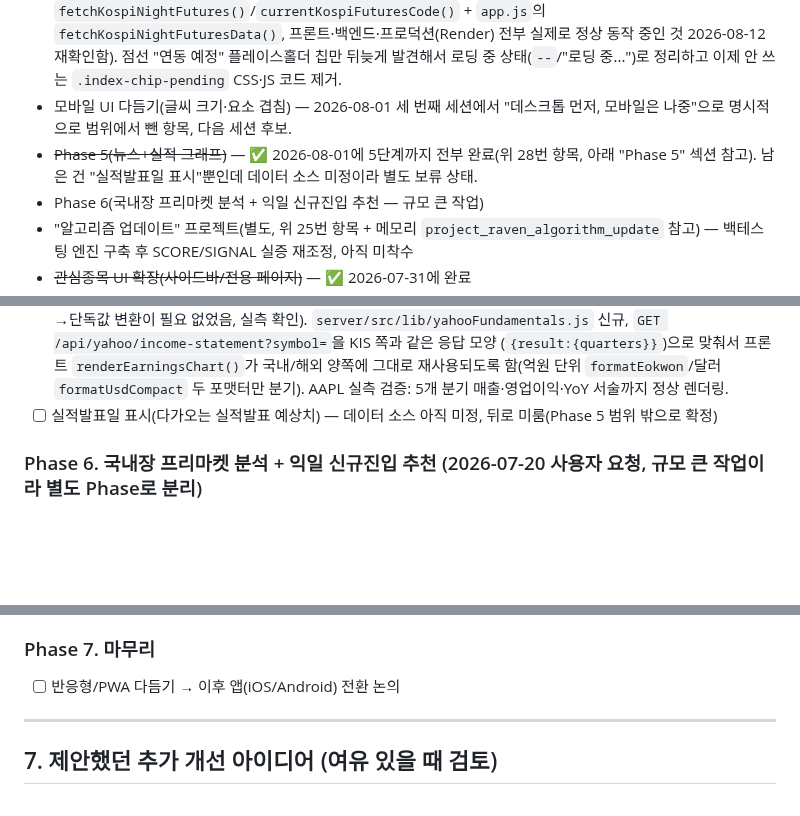
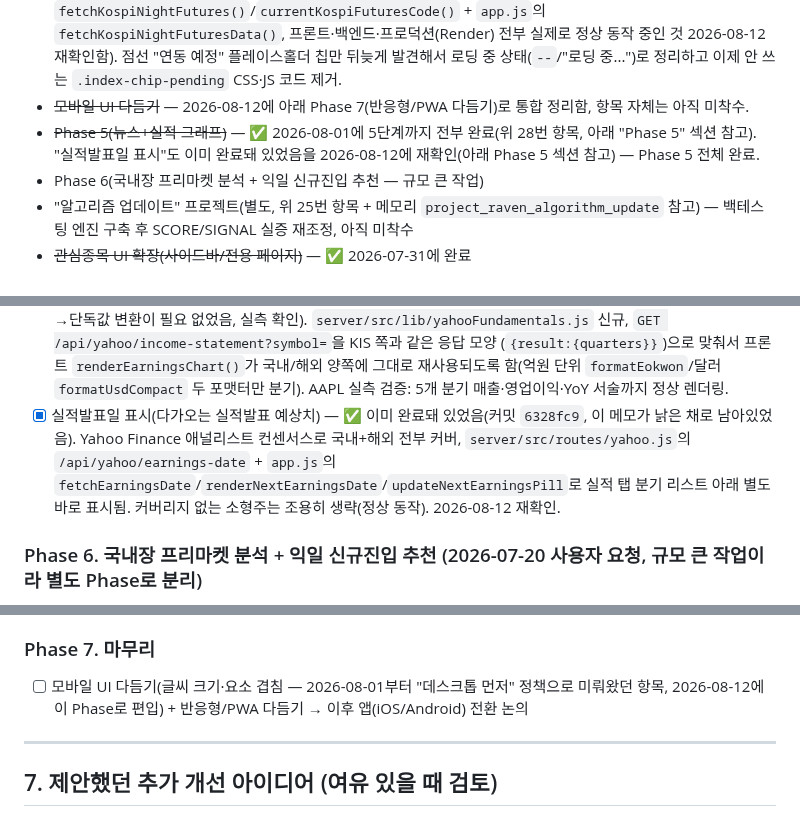
Before and after one commit to JOYONGGWEON/RAVEN, a Markdown page: CLAUDE.md, 3 parts joined by grey strips. Rendered like a GitHub page; blank space fills up the shorter version.

Commit message:
로드맵 정리 — 실적발표일 이미 완료 확인, 모바일UI를 Phase7로 통합
- 실적발표일 표시가 이미 커밋 6328fc9에서 완료돼 있었음을 재확인(낡은
  "데이터 소스 미정" 메모 정정) — Phase 5 전체 완료로 갱신
- 모바일 UI 다듬기 항목을 별도 트래킹에서 Phase 7(반응형/PWA)로 통합
- 뉴스 기사 본문 요약을 AI 분석 프롬프트에 추가하는 항목은 별도 진행 안 함
  — AI 분석 알고리즘 자체를 다음에 손볼 예정이라 그때 같이 다루기로 함

Co-Authored-By: Claude Sonnet 5 <noreply@anthropic.com>

```diff
--- a/CLAUDE.md
+++ b/CLAUDE.md
@@ -244,8 +244,8 @@
 16. **다음 단계 우선순위 (2026-08-01 갱신)**
    - ~~DB 마이그레이션(관심종목 group_name)~~ — ✅ 2026-08-01에 사용자가 Supabase에서 직접 실행 완료.
    - ~~코스피 야간선물 연동~~ — ✅ 이전 세션에 이미 완료돼 있었음(비공식 `kred.dev` 대신 KIS 공식 국내지수선물시세 API로, 위 29·30번 항목의 "미결정" 메모는 낡은 기록 — 커밋 `04dc060`, `server/src/lib/kisMarket.js`의 `fetchKospiNightFutures()`/`currentKospiFuturesCode()` + `app.js`의 `fetchKospiNightFuturesData()`, 프론트·백엔드·프로덕션(Render) 전부 실제로 정상 동작 중인 것 2026-08-12 재확인함). 점선 "연동 예정" 플레이스홀더 칩만 뒤늦게 발견해서 로딩 중 상태(`--`/"로딩 중...")로 정리하고 이제 안 쓰는 `.index-chip-pending` CSS·JS 코드 제거.
-   - 모바일 UI 다듬기(글씨 크기·요소 겹침) — 2026-08-01 세 번째 세션에서 "데스크톱 먼저, 모바일은 나중"으로 명시적으로 범위에서 뺀 항목, 다음 세션 후보.
-   - ~~Phase 5(뉴스+실적 그래프)~~ — ✅ 2026-08-01에 5단계까지 전부 완료(위 28번 항목, 아래 "Phase 5" 섹션 참고). 남은 건 "실적발표일 표시"뿐인데 데이터 소스 미정이라 별도 보류 상태.
+   - ~~모바일 UI 다듬기~~ — 2026-08-12에 아래 Phase 7(반응형/PWA 다듬기)로 통합 정리함, 항목 자체는 아직 미착수.
+   - ~~Phase 5(뉴스+실적 그래프)~~ — ✅ 2026-08-01에 5단계까지 전부 완료(위 28번 항목, 아래 "Phase 5" 섹션 참고). "실적발표일 표시"도 이미 완료돼 있었음을 2026-08-12에 재확인(아래 Phase 5 섹션 참고) — Phase 5 전체 완료.
    - Phase 6(국내장 프리마켓 분석 + 익일 신규진입 추천 — 규모 큰 작업)
    - "알고리즘 업데이트" 프로젝트(별도, 위 25번 항목 + 메모리 `project_raven_algorithm_update` 참고) — 백테스팅 엔진 구축 후 SCORE/SIGNAL 실증 재조정, 아직 미착수
    - ~~관심종목 UI 확장(사이드바/전용 페이지)~~ — ✅ 2026-07-31에 완료
@@ -415,7 +415,7 @@
       (`{result:{quarters}}`)으로 맞춰서 프론트 `renderEarningsChart()`가 국내/해외 양쪽에
       그대로 재사용되도록 함(억원 단위 `formatEokwon`/달러 `formatUsdCompact` 두 포맷터만
       분기). AAPL 실측 검증: 5개 분기 매출·영업이익·YoY 서술까지 정상 렌더링.
-- [ ] 실적발표일 표시(다가오는 실적발표 예상치) — 데이터 소스 아직 미정, 뒤로 미룸(Phase 5 범위 밖으로 확정)
+- [x] 실적발표일 표시(다가오는 실적발표 예상치) — ✅ 이미 완료돼 있었음(커밋 `6328fc9`, 이 메모가 낡은 채로 남아있었음). Yahoo Finance 애널리스트 컨센서스로 국내+해외 전부 커버, `server/src/routes/yahoo.js`의 `/api/yahoo/earnings-date` + `app.js`의 `fetchEarningsDate`/`renderNextEarningsDate`/`updateNextEarningsPill`로 실적 탭 분기 리스트 아래 별도 바로 표시됨. 커버리지 없는 소형주는 조용히 생략(정상 동작). 2026-08-12 재확인.
 
 ### Phase 6. 국내장 프리마켓 분석 + 익일 신규진입 추천 (2026-07-20 사용자 요청, 규모 큰 작업이라 별도 Phase로 분리)
 - [ ] 전일 밤 미국/해외 지수 흐름 수집: 나스닥종합, 나스닥선물, 필라델피아반도체지수(SOX), S&P500, S&P500선물, 코스피 야간선물, 달러(환율/달러인덱스)
@@ -426,7 +426,7 @@
 - [ ] 텔레그램 알림에 이 프리마켓 분석도 포함할지, 별도 메시지로 분리할지는 구현 시 결정
 
 ### Phase 7. 마무리
-- [ ] 반응형/PWA 다듬기 → 이후 앱(iOS/Android) 전환 논의
+- [ ] 모바일 UI 다듬기(글씨 크기·요소 겹침 — 2026-08-01부터 "데스크톱 먼저" 정책으로 미뤄왔던 항목, 2026-08-12에 이 Phase로 편입) + 반응형/PWA 다듬기 → 이후 앱(iOS/Android) 전환 논의
 
 ---
 
```
